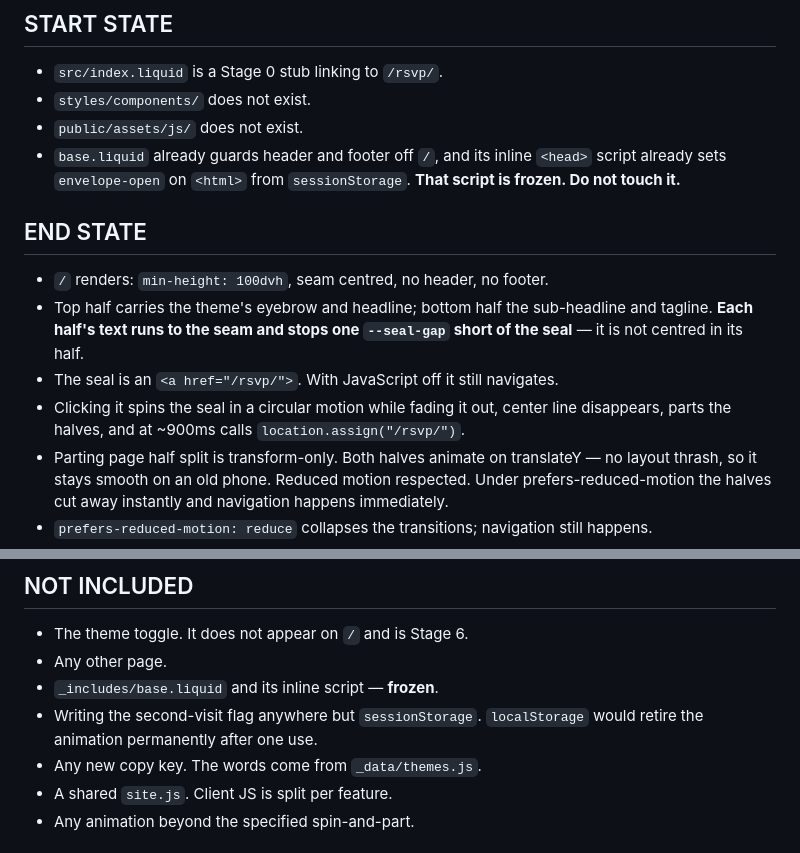
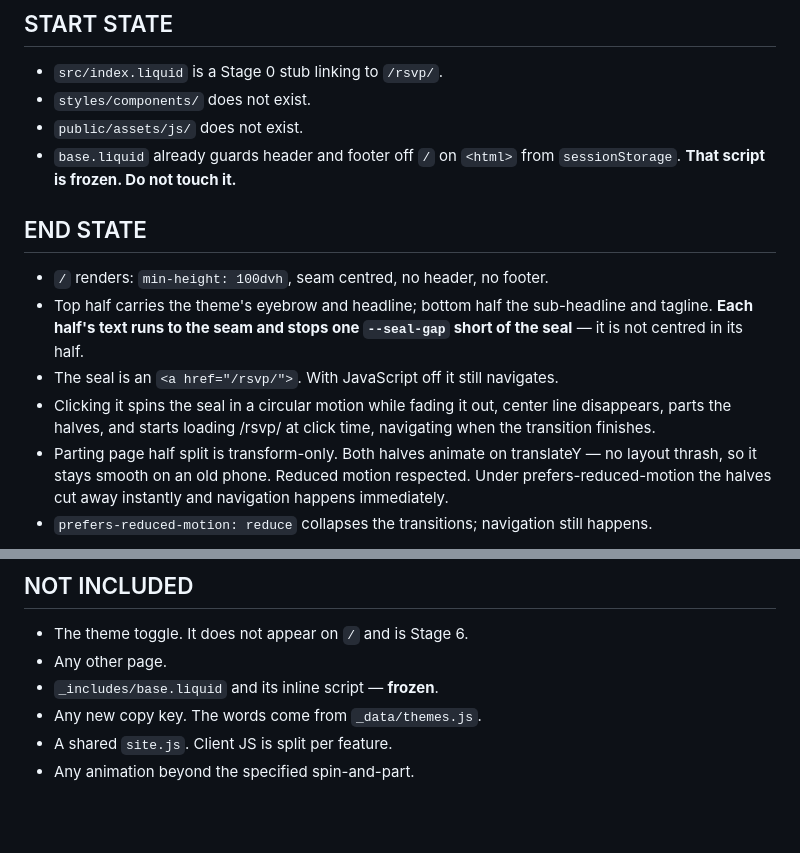
Before and after one commit to schen22/shindig, a Markdown page: .claude/stages/5-home-envelope.md, 2 parts joined by grey strips. Drawn GitHub-style; blank space fills up the shorter version.

Commit message:
Sarah: respec the envelope's navigation and the toggle's half turn
5-home-envelope.md END STATE now describes what ships — the seal starts loading
/rsvp/ at click time and navigates when the transition finishes. The stale
sessionStorage lines in START STATE and NOT INCLUDED are dropped.

6-theme-toggle.md records that the toggle's transition is 180 degrees, settling
the expert panel's Important finding in favour of the code.

Both edits are Sarah's.

Co-Authored-By: Claude Opus 5 <noreply@anthropic.com>

```diff
--- a/.claude/stages/5-home-envelope.md
+++ b/.claude/stages/5-home-envelope.md
@@ -10,8 +10,7 @@ opens into `/rsvp/`.
 - `src/index.liquid` is a Stage 0 stub linking to `/rsvp/`.
 - `styles/components/` does not exist.
 - `public/assets/js/` does not exist.
-- `base.liquid` already guards header and footer off `/`, and its inline
-  `<head>` script already sets `envelope-open` on `<html>` from
+- `base.liquid` already guards header and footer off `/` on `<html>` from
   `sessionStorage`. **That script is frozen. Do not touch it.**
 
 ## END STATE
@@ -21,7 +20,7 @@ opens into `/rsvp/`.
   sub-headline and tagline. **Each half's text runs to the seam and stops one
   `--seal-gap` short of the seal** — it is not centred in its half.
 - The seal is an `<a href="/rsvp/">`. With JavaScript off it still navigates.
-- Clicking it spins the seal in a circular motion while fading it out, center line disappears, parts the halves, and at ~900ms calls `location.assign("/rsvp/")`.
+- Clicking it spins the seal in a circular motion while fading it out, center line disappears, parts the halves, and starts loading /rsvp/ at click time, navigating when the transition finishes.
 - Parting page half split is transform-only. Both halves animate
   on translateY — no layout thrash, so it stays smooth on an old phone. Reduced motion respected. Under prefers-reduced-motion the halves cut away instantly and navigation happens immediately.
 - `prefers-reduced-motion: reduce` collapses the transitions; navigation still
@@ -75,8 +74,6 @@ Use `cqw`, not `vw`, so the rule holds inside any container.
 - The theme toggle. It does not appear on `/` and is Stage 6.
 - Any other page.
 - `_includes/base.liquid` and its inline script — **frozen**.
-- Writing the second-visit flag anywhere but `sessionStorage`. `localStorage`
-  would retire the animation permanently after one use.
 - Any new copy key. The words come from `_data/themes.js`.
 - A shared `site.js`. Client JS is split per feature.
 - Any animation beyond the specified spin-and-part.
```
Also changed, not shown: .claude/stages/6-theme-toggle.md (+6 -4 lines).
